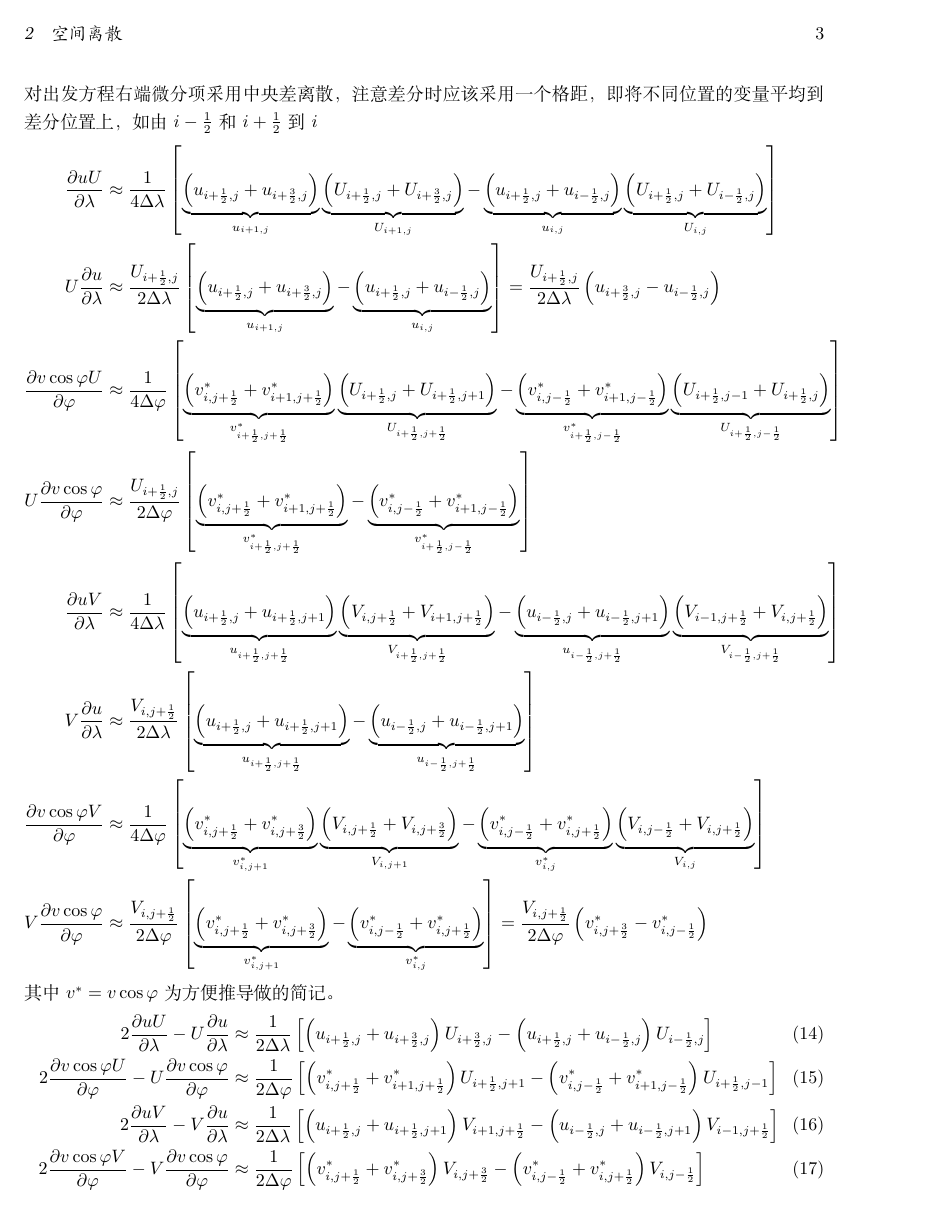
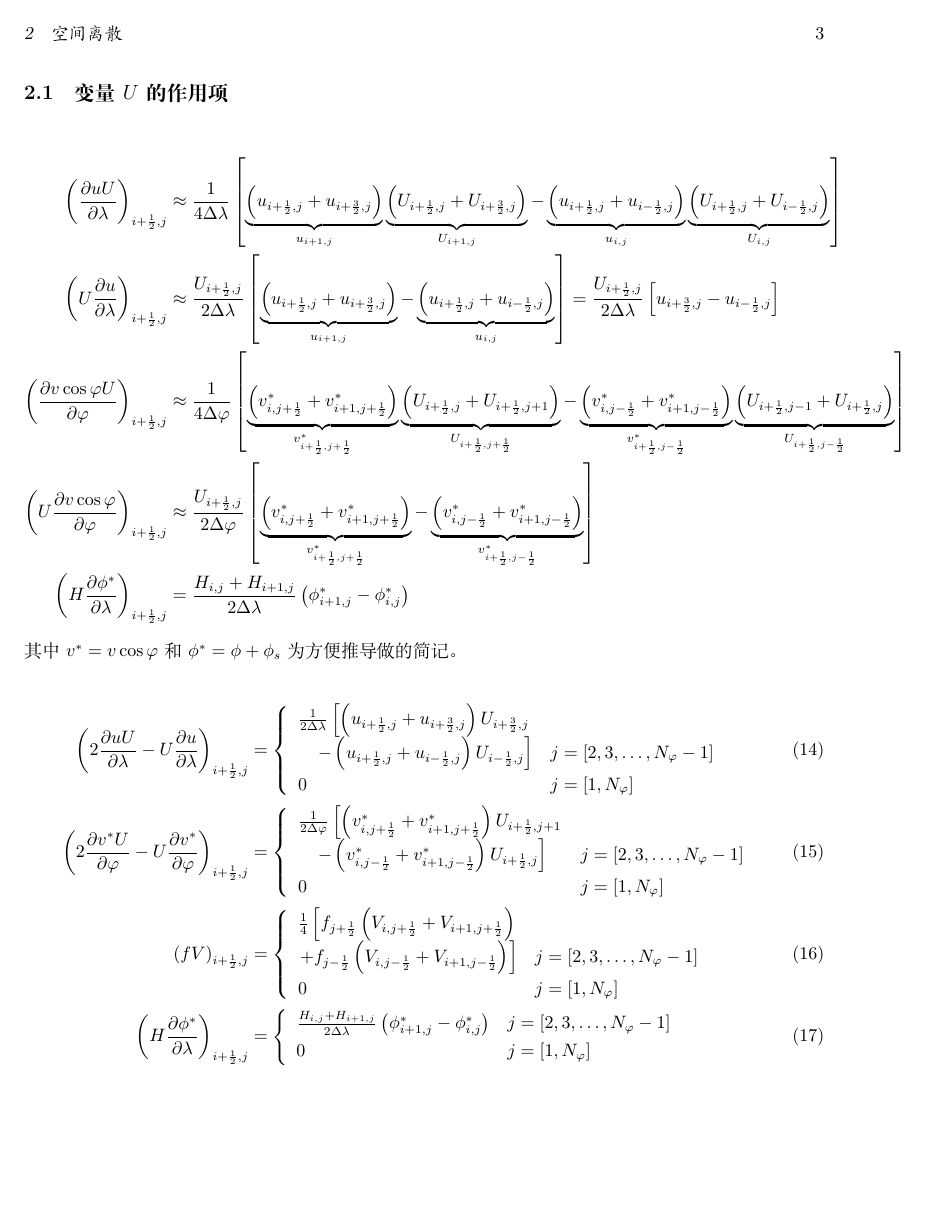
Before and after one commit to dongli/qconswm, a LaTeX document (doc/qconswm.tex): page 3 of 9 before the commit and page 3 of 10 after it. Compiled offline with XeLaTeX.

Commit message:
edit doc

```diff
--- a/doc/qconswm.tex
+++ b/doc/qconswm.tex
@@ -82,18 +80,42 @@
 \end{align}
-对出发方程右端微分项采用中央差离散，注意差分时应该采用一个格距，即将不同位置的变量平均到差分位置上，如由$i-\frac{1}{2}$和$i+\frac{1}{2}$到$i$
+对出发方程右端微分项采用中央差离散，但是需要注意差分时应该采用一个格距，即需要将不同位置的变量平均到差分位置上。
+
+\subsection{变量$U$的作用项}
 \begin{align}
-  \frac{\partial u U}{\partial \lambda} & \approx \frac{1}{4 \Delta{\lambda}} \left[ \underbrace{\left( u_{i+\frac{1}{2},j} + u_{i+\frac{3}{2},j} \right)}_{u_{i+1,j}} \underbrace{\left( U_{i+\frac{1}{2},j} + U_{i+\frac{3}{2},j} \right)}_{U_{i+1,j}} - \underbrace{\left( u_{i+\frac{1}{2},j} + u_{i-\frac{1}{2},j} \right)}_{u_{i,j}} \underbrace{\left( U_{i+\frac{1}{2},j} + U_{i-\frac{1}{2},j} \right)}_{U_{i,j}} \right] \nonumber \\
-  U \frac{\partial u}{\partial \lambda} & \approx \frac{U_{i+\frac{1}{2},j}}{2 \Delta{\lambda}} \left[ \underbrace{\left( u_{i+\frac{1}{2},j} + u_{i+\frac{3}{2},j} \right)}_{u_{i+1,j}} - \underbrace{\left( u_{i+\frac{1}{2},j} + u_{i-\frac{1}{2},j} \right)}_{u_{i,j}} \right] = \frac{U_{i+\frac{1}{2},j}}{2 \Delta{\lambda}} \left( u_{i+\frac{3}{2},j} - u_{i-\frac{1}{2},j} \right) \nonumber \\
-  \frac{\partial v \cos{\varphi} U}{\partial \varphi} & \approx \frac{1}{4 \Delta{\varphi}} \left[ \underbrace{\left( v_{i,j+\frac{1}{2}}^* + v_{i+1,j+\frac{1}{2}}^* \right)}_{v_{i+\frac{1}{2},j+\frac{1}{2}}^*} \underbrace{\left( U_{i+\frac{1}{2},j} + U_{i+\frac{1}{2},j+1} \right)}_{U_{i+\frac{1}{2},j+\frac{1}{2}}} - \underbrace{\left( v_{i,j-\frac{1}{2}}^* + v_{i+1,j-\frac{1}{2}}^* \right)}_{v_{i+\frac{1}{2},j-\frac{1}{2}}^*} \underbrace{\left( U_{i+\frac{1}{2},j-1} + U_{i+\frac{1}{2},j} \right)}_{U_{i+\frac{1}{2},j-\frac{1}{2}}} \right] \nonumber \\
-  U \frac{\partial v \cos{\varphi}}{\partial \varphi} & \approx \frac{U_{i+\frac{1}{2},j}}{2 \Delta{\varphi}} \left[ \underbrace{\left( v_{i,j+\frac{1}{2}}^* + v_{i+1,j+\frac{1}{2}}^* \right)}_{v_{i+\frac{1}{2},j+\frac{1}{2}}^*} - \underbrace{\left( v_{i,j-\frac{1}{2}}^* + v_{i+1,j-\frac{1}{2}}^* \right)}_{v_{i+\frac{1}{2},j-\frac{1}{2}}^*} \right] \nonumber \\
-  \frac{\partial u V}{\partial \lambda} & \approx \frac{1}{4 \Delta{\lambda}} \left[ \underbrace{\left( u_{i+\frac{1}{2},j} + u_{i+\frac{1}{2},j+1} \right)}_{u_{i+\frac{1}{2},j+\frac{1}{2}}} \underbrace{\left( V_{i,j+\frac{1}{2}} + V_{i+1,j+\frac{1}{2}} \right)}_{V_{i+\frac{1}{2},j+\frac{1}{2}}} - \underbrace{\left( u_{i-\frac{1}{2},j} + u_{i-\frac{1}{2},j+1} \right)}_{u_{i-\frac{1}{2},j+\frac{1}{2}}} \underbrace{\left( V_{i-1,j+\frac{1}{2}} + V_{i,j+\frac{1}{2}} \right)}_{V_{i-\frac{1}{2},j+\frac{1}{2}}} \right] \nonumber \\
-  V \frac{\partial u}{\partial \lambda} & \approx \frac{V_{i,j+\frac{1}{2}}}{2 \Delta{\lambda}} \left[ \underbrace{\left( u_{i+\frac{1}{2},j} + u_{i+\frac{1}{2},j+1} \right)}_{u_{i+\frac{1}{2},j+\frac{1}{2}}} - \underbrace{\left( u_{i-\frac{1}{2},j} + u_{i-\frac{1}{2},j+1} \right)}_{u_{i-\frac{1}{2},j+\frac{1}{2}}} \right] \nonumber \\
-  \frac{\partial v \cos{\varphi} V}{\partial \varphi} & \approx \frac{1}{4 \Delta{\varphi}} \left[ \underbrace{\left( v_{i,j+\frac{1}{2}}^* + v_{i,j+\frac{3}{2}}^* \right)}_{v_{i,j+1}^*} \underbrace{\left( V_{i,j+\frac{1}{2}} + V_{i,j+\frac{3}{2}} \right)}_{V_{i,j+1}} - \underbrace{\left( v_{i,j-\frac{1}{2}}^* + v_{i,j+\frac{1}{2}}^* \right)}_{v_{i,j}^*} \underbrace{\left( V_{i,j-\frac{1}{2}} + V_{i,j+\frac{1}{2}} \right)}_{V_{i,j}} \right] \nonumber \\
-  V \frac{\partial v \cos{\varphi}}{\partial \varphi} & \approx \frac{V_{i,j+\frac{1}{2}}}{2 \Delta{\varphi}} \left[ \underbrace{\left( v_{i,j+\frac{1}{2}}^* + v_{i,j+\frac{3}{2}}^* \right)}_{v_{i,j+1}^*} - \underbrace{\left( v_{i,j-\frac{1}{2}}^* + v_{i,j+\frac{1}{2}}^* \right)}_{v_{i,j}^*} \right] = \frac{V_{i,j+\frac{1}{2}}}{2 \Delta{\varphi}} \left( v_{i,j+\frac{3}{2}}^* - v_{i,j-\frac{1}{2}}^* \right) \nonumber
+  \left( \frac{\partial u U}{\partial \lambda} \right)_{i+\frac{1}{2},j} & \approx \frac{1}{4 \Delta{\lambda}} \left[ \underbrace{\left( u_{i+\frac{1}{2},j} + u_{i+\frac{3}{2},j} \right)}_{u_{i+1,j}} \underbrace{\left( U_{i+\frac{1}{2},j} + U_{i+\frac{3}{2},j} \right)}_{U_{i+1,j}} - \underbrace{\left( u_{i+\frac{1}{2},j} + u_{i-\frac{1}{2},j} \right)}_{u_{i,j}} \underbrace{\left( U_{i+\frac{1}{2},j} + U_{i-\frac{1}{2},j} \right)}_{U_{i,j}} \right] \nonumber \\
+  \left( U \frac{\partial u}{\partial \lambda} \right)_{i+\frac{1}{2},j} & \approx \frac{U_{i+\frac{1}{2},j}}{2 \Delta{\lambda}} \left[ \underbrace{\left( u_{i+\frac{1}{2},j} + u_{i+\frac{3}{2},j} \right)}_{u_{i+1,j}} - \underbrace{\left( u_{i+\frac{1}{2},j} + u_{i-\frac{1}{2},j} \right)}_{u_{i,j}} \right] = \frac{U_{i+\frac{1}{2},j}}{2 \Delta{\lambda}} \left[ u_{i+\frac{3}{2},j} - u_{i-\frac{1}{2},j} \right] \nonumber \\
+  \left( \frac{\partial v \cos{\varphi} U}{\partial \varphi} \right)_{i+\frac{1}{2},j} & \approx \frac{1}{4 \Delta{\varphi}} \left[ \underbrace{\left( v_{i,j+\frac{1}{2}}^* + v_{i+1,j+\frac{1}{2}}^* \right)}_{v_{i+\frac{1}{2},j+\frac{1}{2}}^*} \underbrace{\left( U_{i+\frac{1}{2},j} + U_{i+\frac{1}{2},j+1} \right)}_{U_{i+\frac{1}{2},j+\frac{1}{2}}} - \underbrace{\left( v_{i,j-\frac{1}{2}}^* + v_{i+1,j-\frac{1}{2}}^* \right)}_{v_{i+\frac{1}{2},j-\frac{1}{2}}^*} \underbrace{\left( U_{i+\frac{1}{2},j-1} + U_{i+\frac{1}{2},j} \right)}_{U_{i+\frac{1}{2},j-\frac{1}{2}}} \right] \nonumber \\
+  \left( U \frac{\partial v \cos{\varphi}}{\partial \varphi} \right)_{i+\frac{1}{2},j} & \approx \frac{U_{i+\frac{1}{2},j}}{2 \Delta{\varphi}} \left[ \underbrace{\left( v_{i,j+\frac{1}{2}}^* + v_{i+1,j+\frac{1}{2}}^* \right)}_{v_{i+\frac{1}{2},j+\frac{1}{2}}^*} - \underbrace{\left( v_{i,j-\frac{1}{2}}^* + v_{i+1,j-\frac{1}{2}}^* \right)}_{v_{i+\frac{1}{2},j-\frac{1}{2}}^*} \right] \nonumber \\
+  \left( H \frac{\partial \phi^*}{\partial \lambda} \right)_{i+\frac{1}{2},j} & = \frac{H_{i,j} + H_{i+1,j}}{2 \Delta{\lambda}} \left( \phi_{i+1,j}^* - \phi_{i,j}^* \right) \nonumber
 \end{align}
-其中$v^* = v \cos{\varphi}$为方便推导做的简记。
+其中$v^* = v \cos{\varphi}$和$\phi^* = \phi + \phi_s$为方便推导做的简记。
+
 \begin{align}
-  2 \frac{\partial u U}{\partial \lambda} - U \frac{\partial u}{\partial \lambda} & \approx \frac{1}{2 \Delta{\lambda}} \left[ \left( u_{i+\frac{1}{2},j} + u_{i+\frac{3}{2},j} \right) U_{i+\frac{3}{2},j} - \left( u_{i+\frac{1}{2},j} + u_{i-\frac{1}{2},j} \right) U_{i-\frac{1}{2},j} \right] \\
-  2 \frac{\partial v \cos{\varphi} U}{\partial \varphi} - U \frac{\partial v \cos{\varphi}}{\partial \varphi} & \approx \frac{1}{2 \Delta{\varphi}} \left[ \left( v_{i,j+\frac{1}{2}}^* + v_{i+1,j+\frac{1}{2}}^* \right) U_{i+\frac{1}{2},j+1} - \left( v_{i,j-\frac{1}{2}}^* + v_{i+1,j-\frac{1}{2}}^* \right) U_{i+\frac{1}{2},j-1} \right] \\
-  2 \frac{\partial u V}{\partial \lambda} - V \frac{\partial u}{\partial \lambda} & \approx \frac{1}{2 \Delta{\lambda}} \left[ \left( u_{i+\frac{1}{2},j} + u_{i+\frac{1}{2},j+1} \right) V_{i+1,j+\frac{1}{2}} - \left( u_{i-\frac{1}{2},j} + u_{i-\frac{1}{2},j+1} \right) V_{i-1,j+\frac{1}{2}} \right] \\
-  2 \frac{\partial v \cos{\varphi} V}{\partial \varphi} - V \frac{\partial v \cos{\varphi}}{\partial \varphi} & \approx \frac{1}{2 \Delta{\varphi}} \left[ \left( v_{i,j+\frac{1}{2}}^* + v_{i,j+\frac{3}{2}}^* \right) V_{i,j+\frac{3}{2}} - \left( v_{i,j-\frac{1}{2}}^* + v_{i,j+\frac{1}{2}}^* \right) V_{i,j-\frac{1}{2}} \right]
+  \left( 2 \frac{\partial u U}{\partial \lambda} - U \frac{\partial u}{\partial \lambda} \right)_{i+\frac{1}{2},j} & = \left\{
+    \begin{array}{ll}
+      \frac{1}{2 \Delta{\lambda}} \left[ \left( u_{i+\frac{1}{2},j} + u_{i+\frac{3}{2},j} \right) U_{i+\frac{3}{2},j} \right. & \\
+      \quad \left. - \left( u_{i+\frac{1}{2},j} + u_{i-\frac{1}{2},j} \right) U_{i-\frac{1}{2},j} \right] & j = [2, 3, \dots, N_\varphi - 1] \\
+      0 & j = [1, N_\varphi]
+    \end{array}
+  \right. \\
+  \left( 2 \frac{\partial v^* U}{\partial \varphi} - U \frac{\partial v^*}{\partial \varphi} \right)_{i+\frac{1}{2},j} & = \left\{
+    \begin{array}{ll}
+      \frac{1}{2 \Delta{\varphi}} \left[ \left( v_{i,j+\frac{1}{2}}^* + v_{i+1,j+\frac{1}{2}}^* \right) U_{i+\frac{1}{2},j+1} \right. & \\
+      \quad \left. - \left( v_{i,j-\frac{1}{2}}^* + v_{i+1,j-\frac{1}{2}}^* \right) U_{i+\frac{1}{2},j} \right] & j = [2, 3, \dots, N_\varphi - 1] \\
+      0 & j = [1, N_\varphi]
+    \end{array}
+  \right. \\
+  \left(f V\right)_{i+\frac{1}{2},j} & = \left\{
+    \begin{array}{ll}
+      \frac{1}{4} \left[ f_{j+\frac{1}{2}} \left( V_{i,j+\frac{1}{2}} + V_{i+1,j+\frac{1}{2}} \right) \right. \\
+      \left. + f_{j-\frac{1}{2}} \left( V_{i,j-\frac{1}{2}} + V_{i+1,j-\frac{1}{2}} \right) \right] & j = [2, 3, \dots, N_\varphi - 1] \\
+      0 & j = [1, N_\varphi]
+    \end{array}
+  \right. \\
+  \left( H \frac{\partial \phi^*}{\partial \lambda} \right)_{i+\frac{1}{2},j} & = \left\{
+    \begin{array}{ll}
+      \frac{H_{i,j} + H_{i+1,j}}{2 \Delta{\lambda}} \left( \phi_{i+1,j}^* - \phi_{i,j}^* \right) & j = [2, 3, \dots, N_\varphi - 1] \\
+      0 & j = [1, N_\varphi]
+    \end{array}
+  \right.
+\end{align}
```
Also changed, not shown: doc/qconswm.tex (50 more changed lines).
